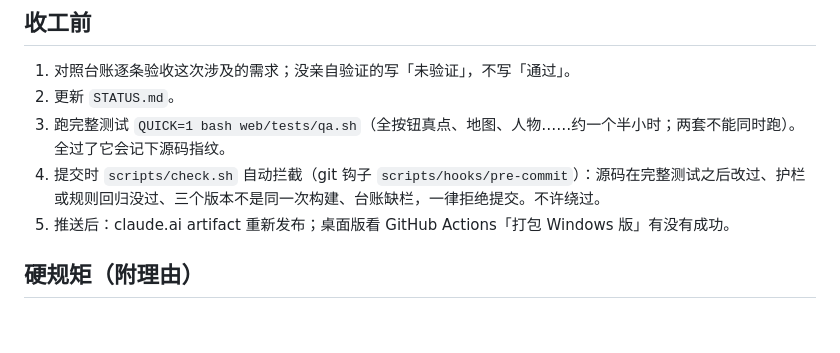
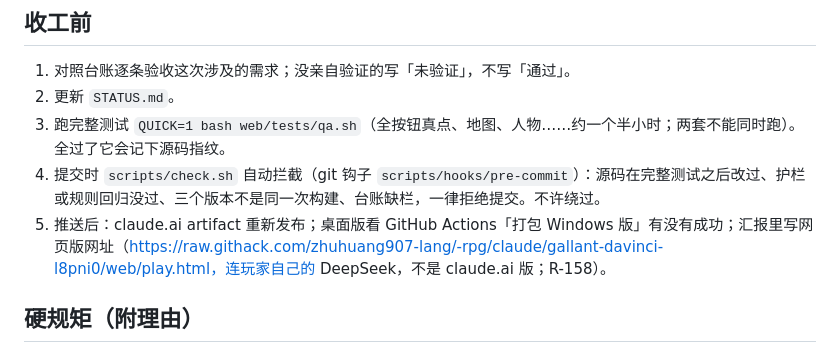
Before and after one commit to zhuhuang907-lang/-rpg, a Markdown page: CLAUDE.md, the part around the change. Rendered like a GitHub page; blank space fills up the shorter version.

Commit message:
收工规矩：汇报写网页版网址（R-158）
Co-Authored-By: Claude Opus 5.5 <noreply@anthropic.com>
Claude-Session: https://claude.ai/code/session_01NHFu6RwPpRp2QLakChmKKh

```diff
--- a/CLAUDE.md
+++ b/CLAUDE.md
@@ -17,7 +17,7 @@
 2. 更新 `STATUS.md`。
 3. 跑完整测试 `QUICK=1 bash web/tests/qa.sh`（全按钮真点、地图、人物……约一个半小时；两套不能同时跑）。全过了它会记下源码指纹。
 4. 提交时 `scripts/check.sh` 自动拦截（git 钩子 `scripts/hooks/pre-commit`）：源码在完整测试之后改过、护栏或规则回归没过、三个版本不是同一次构建、台账缺栏，一律拒绝提交。不许绕过。
-5. 推送后：claude.ai artifact 重新发布；桌面版看 GitHub Actions「打包 Windows 版」有没有成功。
+5. 推送后：claude.ai artifact 重新发布；桌面版看 GitHub Actions「打包 Windows 版」有没有成功；汇报里写网页版网址（https://raw.githack.com/zhuhuang907-lang/-rpg/claude/gallant-davinci-l8pni0/web/play.html，连玩家自己的 DeepSeek，不是 claude.ai 版；R-158）。
 
 ## 硬规矩（附理由）
 - 每个按钮必须有真点它的测试。理由：只调函数测不出「点了没反应、整页按钮全失灵」。
```
